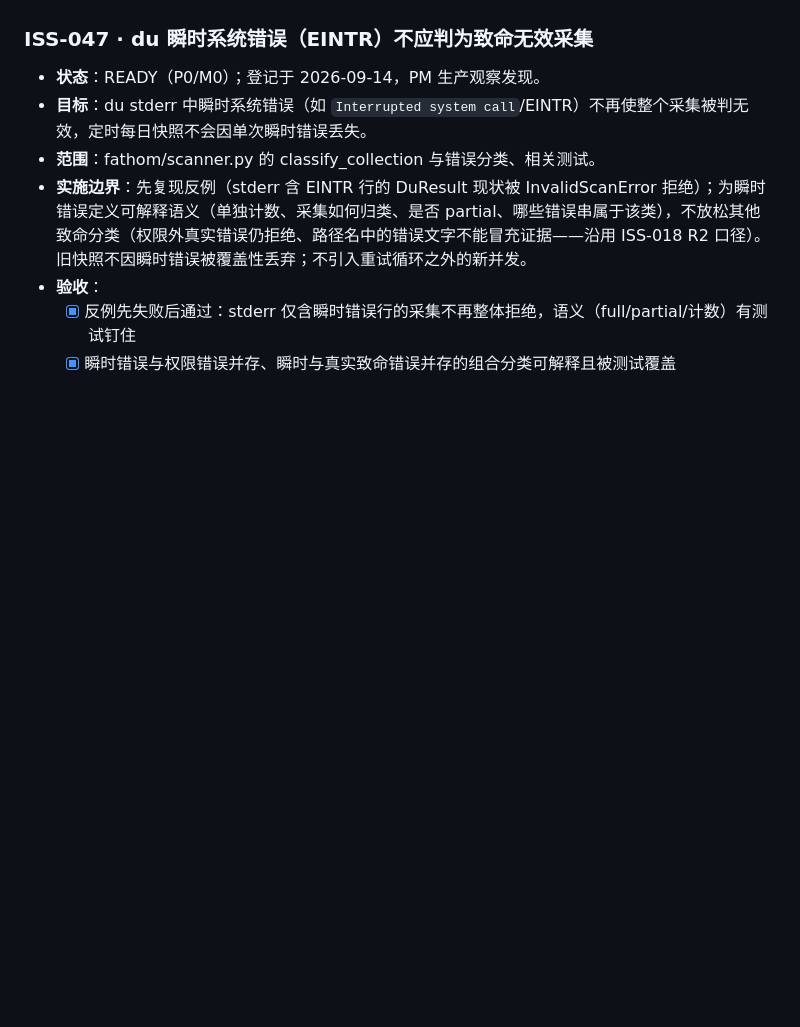
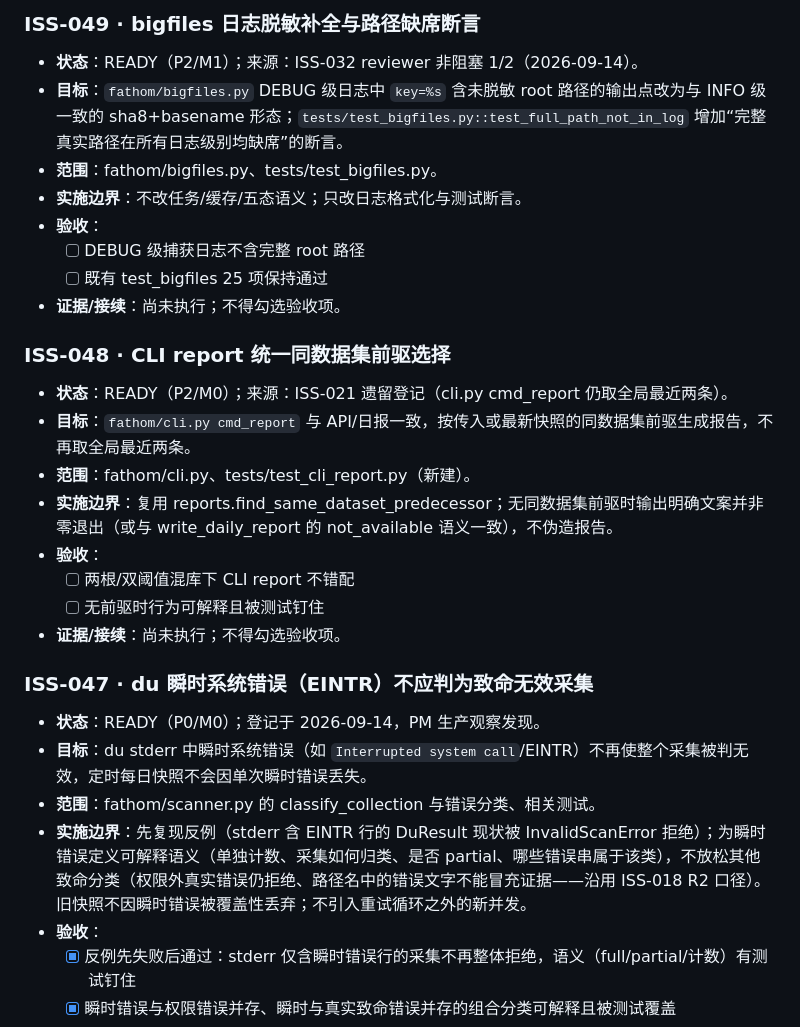
Before and after one commit to cat-xierluo/Fathom, a Markdown page: docs/TASKS.md, the part around one of its changes. GitHub-like rendering; blank space fills up the shorter version.

Commit message:
docs(pm): 登记 ISS-048~052 五张小卡（reviewer 非阻塞后续项）
Refs: ISS-048, ISS-049, ISS-050, ISS-051, ISS-052

```diff
--- a/docs/TASKS.md
+++ b/docs/TASKS.md
@@ -100,3 +139,24 @@
+### ISS-049 · bigfiles 日志脱敏补全与路径缺席断言
+
+- **状态**：READY（P2/M1）；来源：ISS-032 reviewer 非阻塞 1/2（2026-09-14）。
+- **目标**：`fathom/bigfiles.py` DEBUG 级日志中 `key=%s` 含未脱敏 root 路径的输出点改为与 INFO 级一致的 sha8+basename 形态；`tests/test_bigfiles.py::test_full_path_not_in_log` 增加“完整真实路径在所有日志级别均缺席”的断言。
+- **范围**：fathom/bigfiles.py、tests/test_bigfiles.py。
+- **实施边界**：不改任务/缓存/五态语义；只改日志格式化与测试断言。
+- **验收**：
+  - [ ] DEBUG 级捕获日志不含完整 root 路径
+  - [ ] 既有 test_bigfiles 25 项保持通过
+- **证据/接续**：尚未执行；不得勾选验收项。
+
+### ISS-048 · CLI report 统一同数据集前驱选择
+
+- **状态**：READY（P2/M0）；来源：ISS-021 遗留登记（cli.py cmd_report 仍取全局最近两条）。
+- **目标**：`fathom/cli.py cmd_report` 与 API/日报一致，按传入或最新快照的同数据集前驱生成报告，不再取全局最近两条。
+- **范围**：fathom/cli.py、tests/test_cli_report.py（新建）。
+- **实施边界**：复用 reports.find_same_dataset_predecessor；无同数据集前驱时输出明确文案并非零退出（或与 write_daily_report 的 not_available 语义一致），不伪造报告。
+- **验收**：
+  - [ ] 两根/双阈值混库下 CLI report 不错配
+  - [ ] 无前驱时行为可解释且被测试钉住
+- **证据/接续**：尚未执行；不得勾选验收项。
 
 ### ISS-047 · du 瞬时系统错误（EINTR）不应判为致命无效采集
 
```
Also changed, not shown: other parts of docs/TASKS.md (+39 -0 lines).
